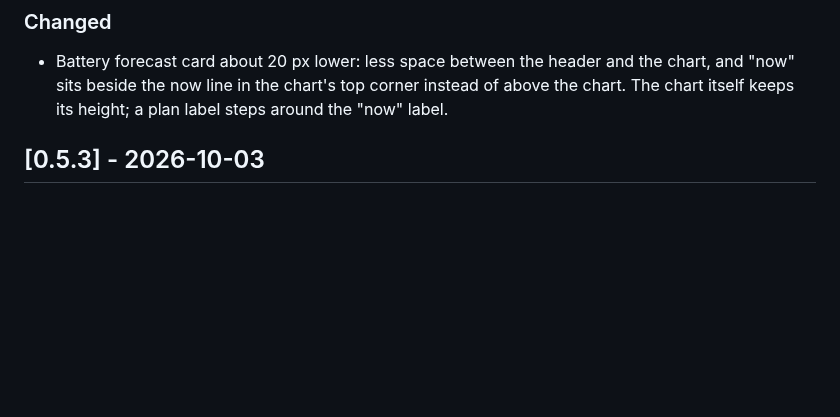
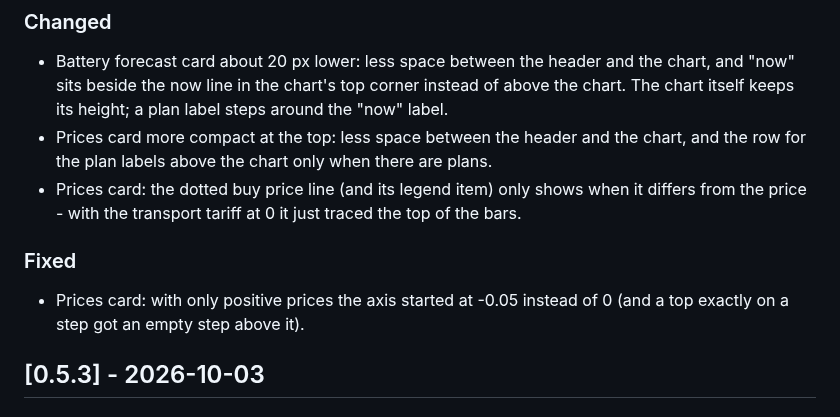
Before and after one commit to MisterX-RC/ESS-manager-HA, a Markdown page: CHANGELOG.md, the part around the change. Rendered like a GitHub page; blank space fills up the shorter version.

```diff
--- a/CHANGELOG.md
+++ b/CHANGELOG.md
@@ -14,6 +14,16 @@ a plain git tag on its own isn't enough for HACS to notice.
   and the chart, and "now" sits beside the now line in the chart's top
   corner instead of above the chart. The chart itself keeps its height; a
   plan label steps around the "now" label.
+- Prices card more compact at the top: less space between the header and
+  the chart, and the row for the plan labels above the chart only when
+  there are plans.
+- Prices card: the dotted buy price line (and its legend item) only shows
+  when it differs from the price - with the transport tariff at 0 it just
+  traced the top of the bars.
+
+### Fixed
+- Prices card: with only positive prices the axis started at -0.05
+  instead of 0 (and a top exactly on a step got an empty step above it).
 
 ## [0.5.3] - 2026-10-03
 
```
Also changed, not shown: README.md (+3 -2 lines), docs/images/price-card.jpg, 2 other files.
